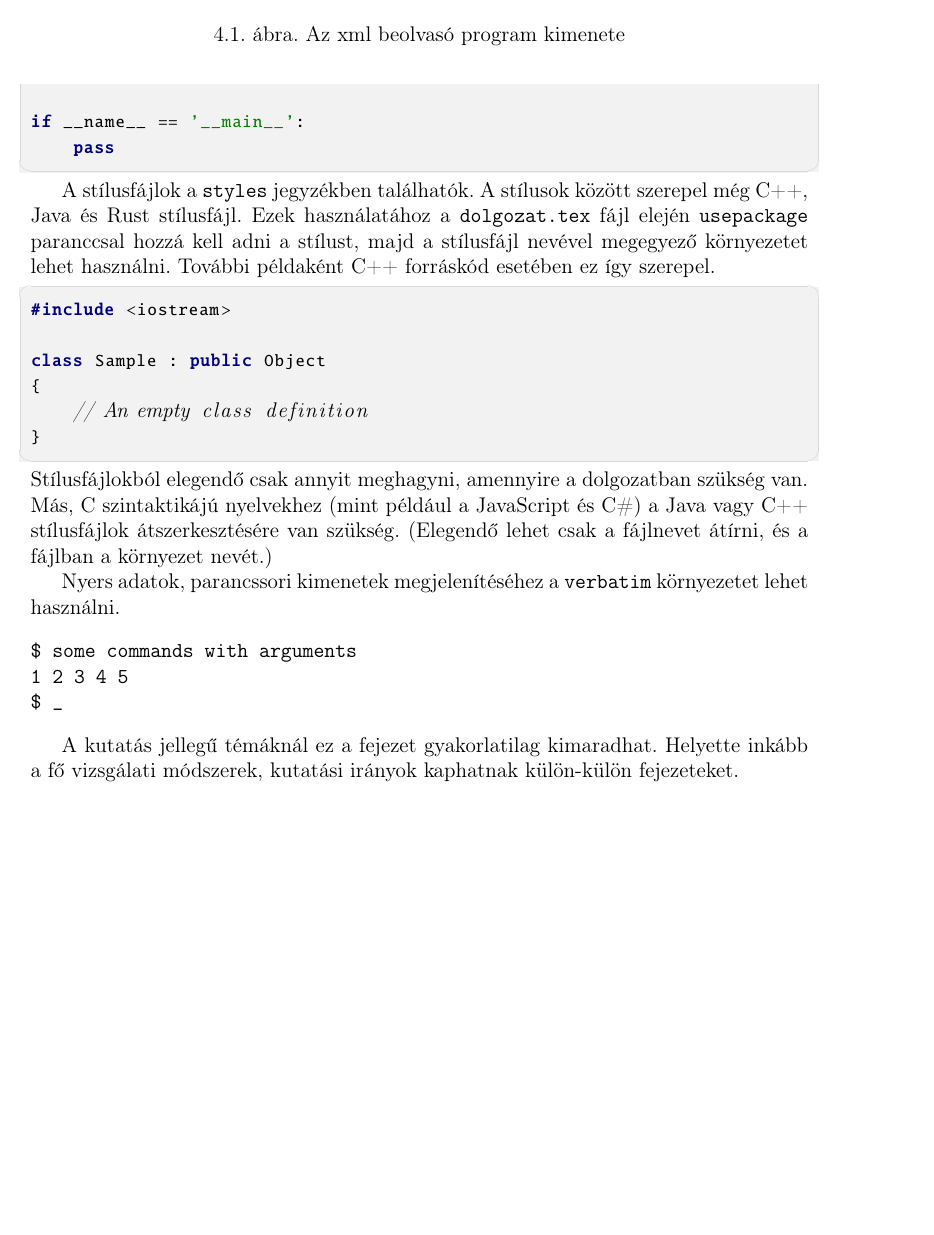
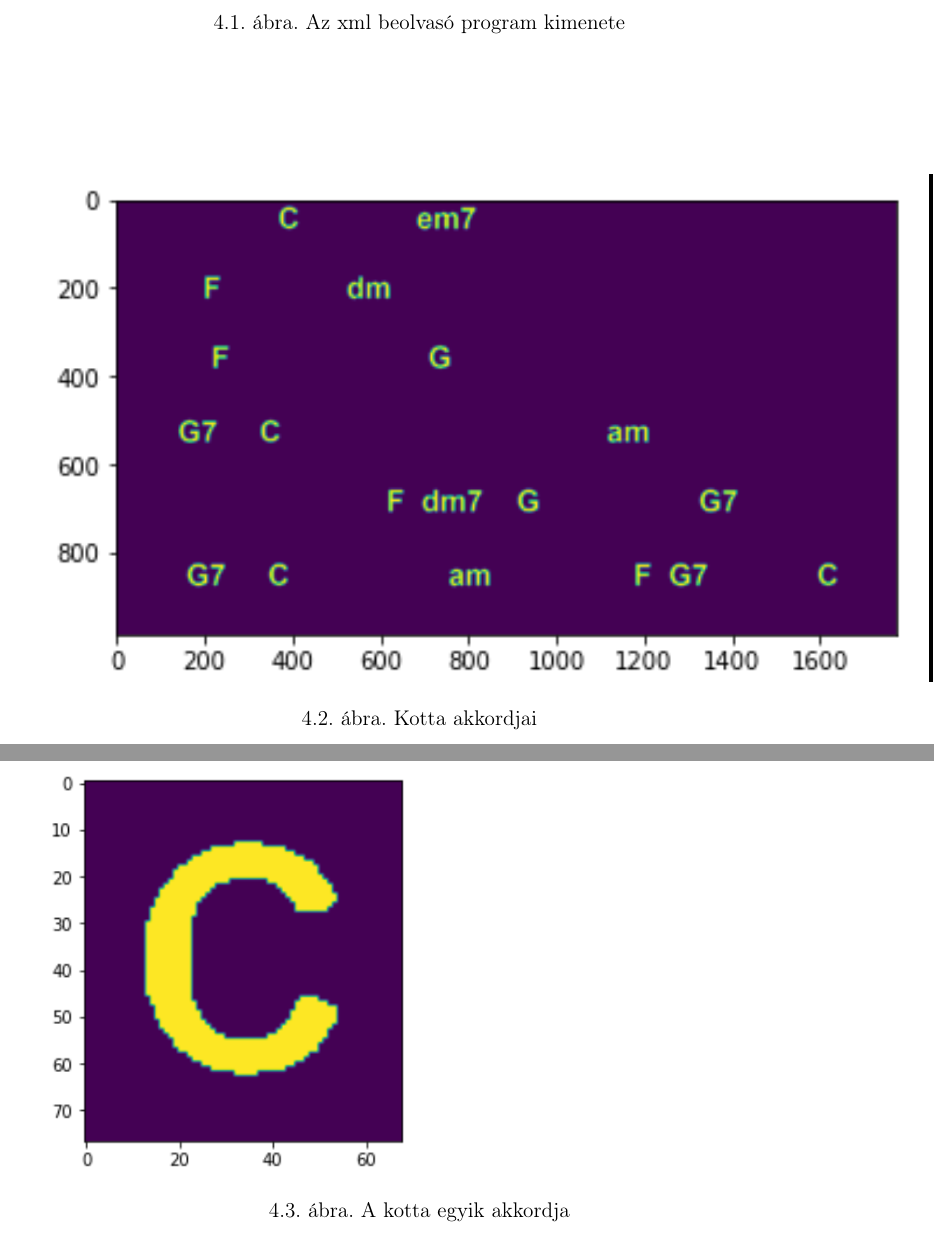
Before and after one commit to Ancsak01/szakdolgozat, a LaTeX document (szakdolgozat/dolgozat.tex, which reads szakdolgozat/chapters/4_implementation.tex): part of page 29 of 33 before the commit and two parts of pages 30 and 31 of 35 after it, the two joined at a grey line, cut so that both start at the same text, the shorter picture padded with empty space. Compiled offline with pdfLaTeX.

Commit message:
kottaábrázolás

```diff
--- a/szakdolgozat/chapters/4_implementation.tex
+++ b/szakdolgozat/chapters/4_implementation.tex
@@ -17,6 +17,11 @@ this_img = cv2.imdecode(numpyarray, cv2.IMREAD_UNCHANGED)
 \begin{figure}[h]
 	\includegraphics[scale=1]{images/output_tied.png}
 	\caption{Az xml beolvasó program kimenete}
-	\label{fig:output}
+	\label{fig:output1}
 \end{figure}
 
+\begin{figure}[h]
+	\includegraphics[scale=0.5]{images/output_justchords.png}
+	\caption{Kotta akkordjai}
+	\label{fig:output2}
+\end{figure}
@@ -34,32 +29,5 @@ Python esetében például így néz ki egy formázott kódrészlet.
-\begin{python}
-import sys
-
-if __name__ == '__main__':
-    pass
-\end{python}
-
-A stílusfájlok a \texttt{styles} jegyzékben találhatók.
-A stílusok között szerepel még C++, Java és Rust stílusfájl.
-Ezek használatához a \texttt{dolgozat.tex} fájl elején \texttt{usepackage} paranccsal hozzá kell adni a stílust, majd a stílusfájl nevével megegyező környezetet lehet használni.
-További példaként C++ forráskód esetében ez így szerepel.
-\begin{cpp}
-#include <iostream>
-
-class Sample : public Object
-{
-    // An empty class definition
-}
-\end{cpp}
-Stílusfájlokból elegendő csak annyit meghagyni, amennyire a dolgozatban szükség van.
-Más, C szintaktikájú nyelvekhez (mint például a JavaScript és C\#) a Java vagy C++ stílusfájlok átszerkesztésére van szükség.
-(Elegendő lehet csak a fájlnevet átírni, és a fájlban a környezet nevét.)
-
-Nyers adatok, parancssori kimenetek megjelenítéséhez a \texttt{verbatim} környezetet lehet használni.
-\begin{verbatim}
-$ some commands with arguments
-1 2 3 4 5
-$ _
-\end{verbatim}
-
-A kutatás jellegű témáknál ez a fejezet gyakorlatilag kimaradhat.
-Helyette inkább a fő vizsgálati módszerek, kutatási irányok kaphatnak külön-külön fejezeteket.
+\begin{figure}[h]
+	\includegraphics[scale=0.5]{images/output_single_character.png}
+	\caption{A kotta egyik akkordja}
+	\label{fig:output3}
+\end{figure}
```
Also changed, not shown: szakdolgozat/chapters/3_design.tex (+27 -30 lines), szakdolgozat/images/output_justchords.png (added), szakdolgozat/images/output_single_character.png (added), szakdolgozat/images/representated_sheet.png (added), szakdolgozat/images/representation_of_sheet.png (added), szakdolgozat/chapters/4_implementation.tex (10 more changed lines).
